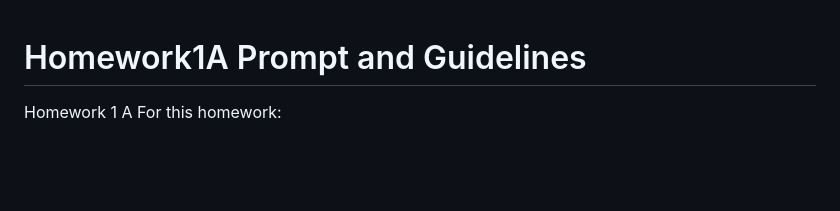
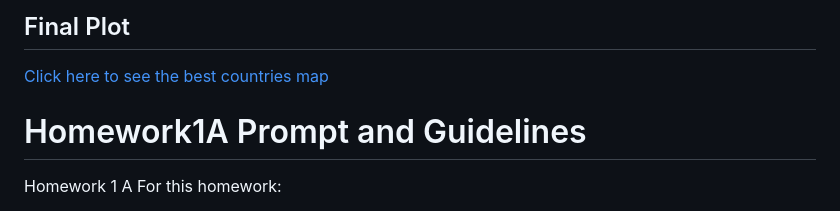
Before and after one commit to AmberBellouDACSS690C/Homework1A, a Markdown page: README.md, the part around the change. Rendered like a GitHub page; blank space fills up the shorter version.

```diff
--- a/README.md
+++ b/README.md
@@ -1,3 +1,19 @@
+## Final Plot
+
+[Click here to see the best countries map](https://amberbelloudacss690c.github.io/Homework1A/index.html)
+
+
+
+
+
+
+
+
+
+
+
+
+
 # Homework1A Prompt and Guidelines
 Homework 1 A
 For this homework:
```
